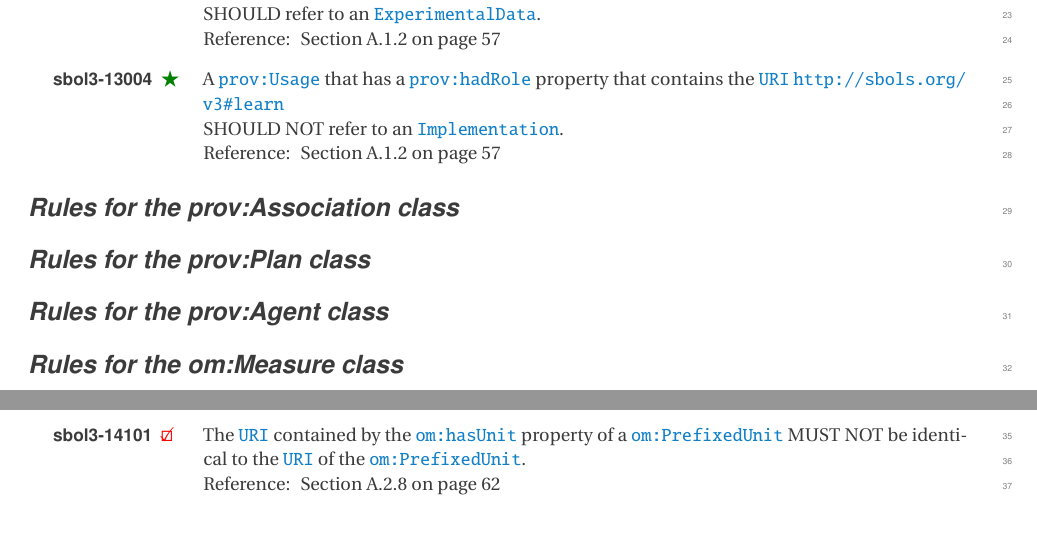
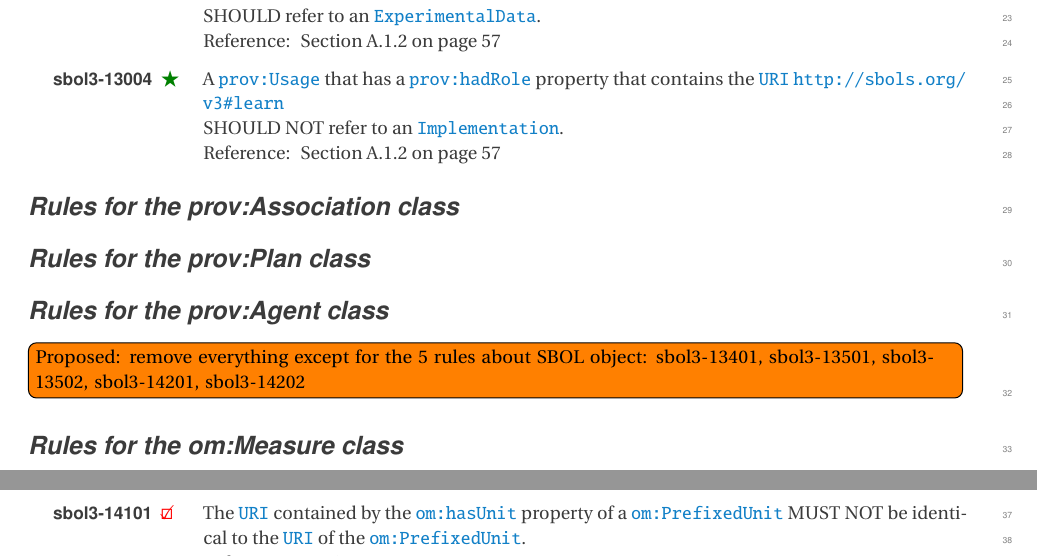
Before and after one commit to SynBioDex/SBOL-specification, a LaTeX document (sbol3.tex, which reads apdx-validation.tex): two parts of pages 80 and 81 of 82, joined at a grey line, cut so that both start at the same text, the shorter picture padded with empty space. Compiled offline with pdfLaTeX.

Commit message:
proposal to remove OM rules

```diff
--- a/apdx-validation.tex
+++ b/apdx-validation.tex
@@ -802,6 +802,7 @@ a \sbol{Component} that is one of the \sbol{member} objects of a \sbol{Collectio
 \setcounter{sbolCtr}{13301}
 
 
+\todo[inline]{Proposed: remove everything except for the 5 rules about SBOL object: sbol3-13401, sbol3-13501, sbol3-13502, sbol3-14201, sbol3-14202}
 \subsubsection*{Rules for the \class{om:Measure} class}
 \setcounter{sbolCtr}{13401}
 
```
